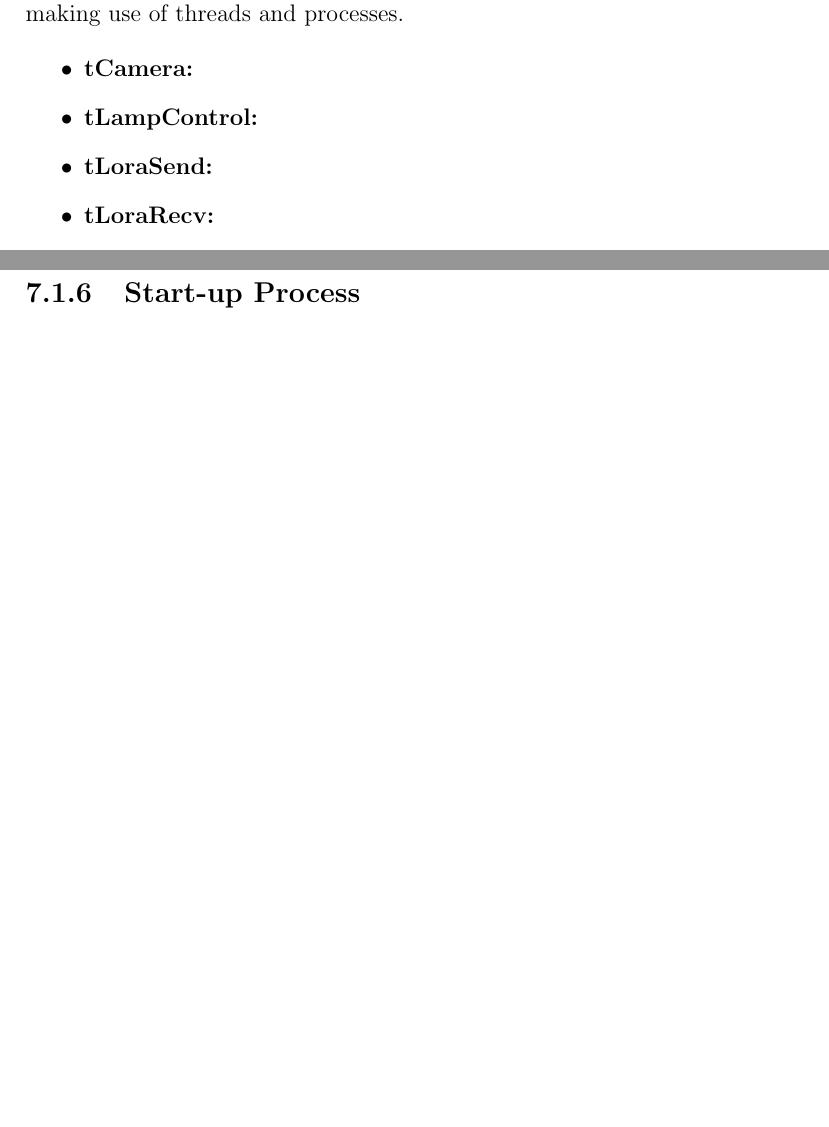
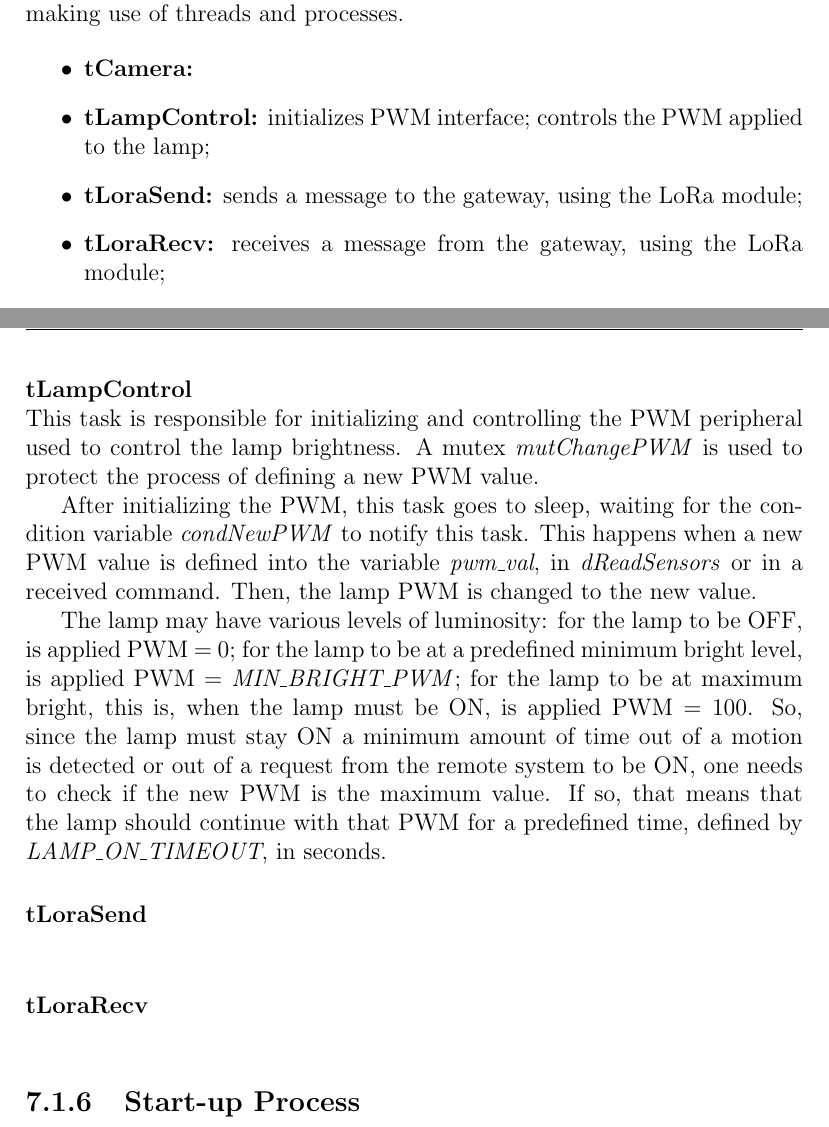
Before and after one commit to ESRGgroup9/slipad, a LaTeX thesis (project/report/report.tex, which reads project/report/texts/sw_local_system.tex): two parts of pages 93 and 95 of 103 before the commit and two parts of pages 93 and 96 of 104 after it, joined at a grey line, cut so that both start at the same text, the shorter picture padded with empty space. Compiled offline with pdfLaTeX.

Commit message:
tLampControl text

```diff
--- a/project/report/texts/sw_local_system.tex
+++ b/project/report/texts/sw_local_system.tex
@@ -4,9 +4,9 @@ One can define and describe briefly how the local system is implemented, making
 
 \begin{itemize}
 	\item \textbf{tCamera:}
-	\item \textbf{tLampControl:}
-	\item \textbf{tLoraSend:}
-	\item \textbf{tLoraRecv:}
+	\item \textbf{tLampControl:} initializes PWM interface; controls the PWM applied to the lamp;
+	\item \textbf{tLoraSend:} sends a message to the gateway, using the LoRa module;
+	\item \textbf{tLoraRecv:} receives a message from the gateway, using the LoRa module;
 	\item \textbf{dReadSensors:} ???
 \end{itemize}
 
@@ -52,7 +52,19 @@ A mutex is a locking mechanism that provides mutual exclusion, supporting owners
 
 %**********************************************************
 \subsection{Flowcharts}
+\clearpage
+\myparagraph{tLampControl}
+% uses: mutChangePWM; condNewPWM
+% must define: MIN_BRIGHT_PWM; LAMP_ON_TIMEOUT
+This task is responsible for initializing and controlling the PWM peripheral used to control the lamp brightness. A mutex \textit{mutChangePWM} is used to protect the process of defining a new PWM value.
 
+After initializing the PWM, this task goes to sleep, waiting for the condition variable \textit{condNewPWM} to notify this task. This happens when a new PWM value is defined into the variable \textit{pwm\_val}, in \textit{dReadSensors} or in a received command. Then, the lamp PWM is changed to the new value.
+
+The lamp may have various levels of luminosity: for the lamp to be OFF, is applied PWM~=~0; for the lamp to be at a predefined minimum bright level, is applied PWM~=~\textit{MIN\_BRIGHT\_PWM}; for the lamp to be at maximum bright, this is, when the lamp must be ON, is applied PWM~=~100. So, since the lamp must stay ON a minimum amount of time out of a motion is detected or out of a request from the remote system to be ON, one needs to check if the new PWM is the maximum value. If so, that means that the lamp should continue with that PWM for a predefined time, defined by \textit{LAMP\_ON\_TIMEOUT}, in seconds.
+
+\myparagraph{tLoraSend}
+
+\myparagraph{tLoraRecv}
 
 %**********************************************************
 \subsection{Start-up Process}
```
Also changed, not shown: 1 other file.
